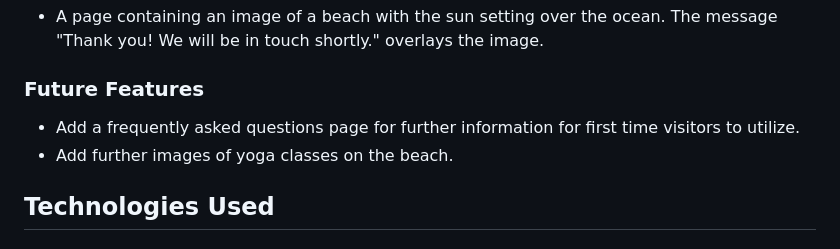
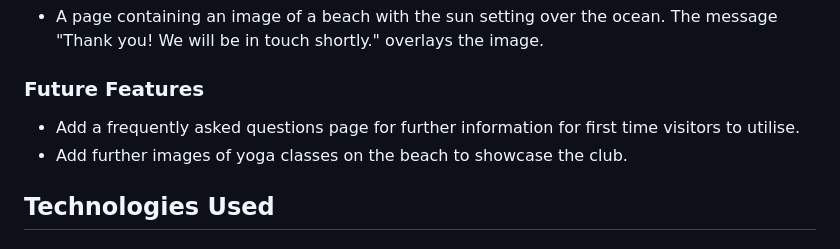
Before and after one commit to decant09/beach-yoga-fuerteventura, a Markdown page: README.md, the part around the change. Drawn GitHub-style.

Commit message:
Amend contetnt of future features in features section

```diff
--- a/README.md
+++ b/README.md
@@ -150,8 +150,8 @@ The website is made up of four pages, the home page, schedule page, contact page
 ### Thank You Page
 - A page containing an image of a beach with the sun setting over the ocean. The message "Thank you! We will be in touch shortly." overlays the image.
 ### Future Features
-- Add a frequently asked questions page for further information for first time visitors to utilize.
-- Add further images of yoga classes on the beach.
+- Add a frequently asked questions page for further information for first time visitors to utilise.
+- Add further images of yoga classes on the beach to showcase the club.
 
 ##  Technologies Used
 ### Languages
```
